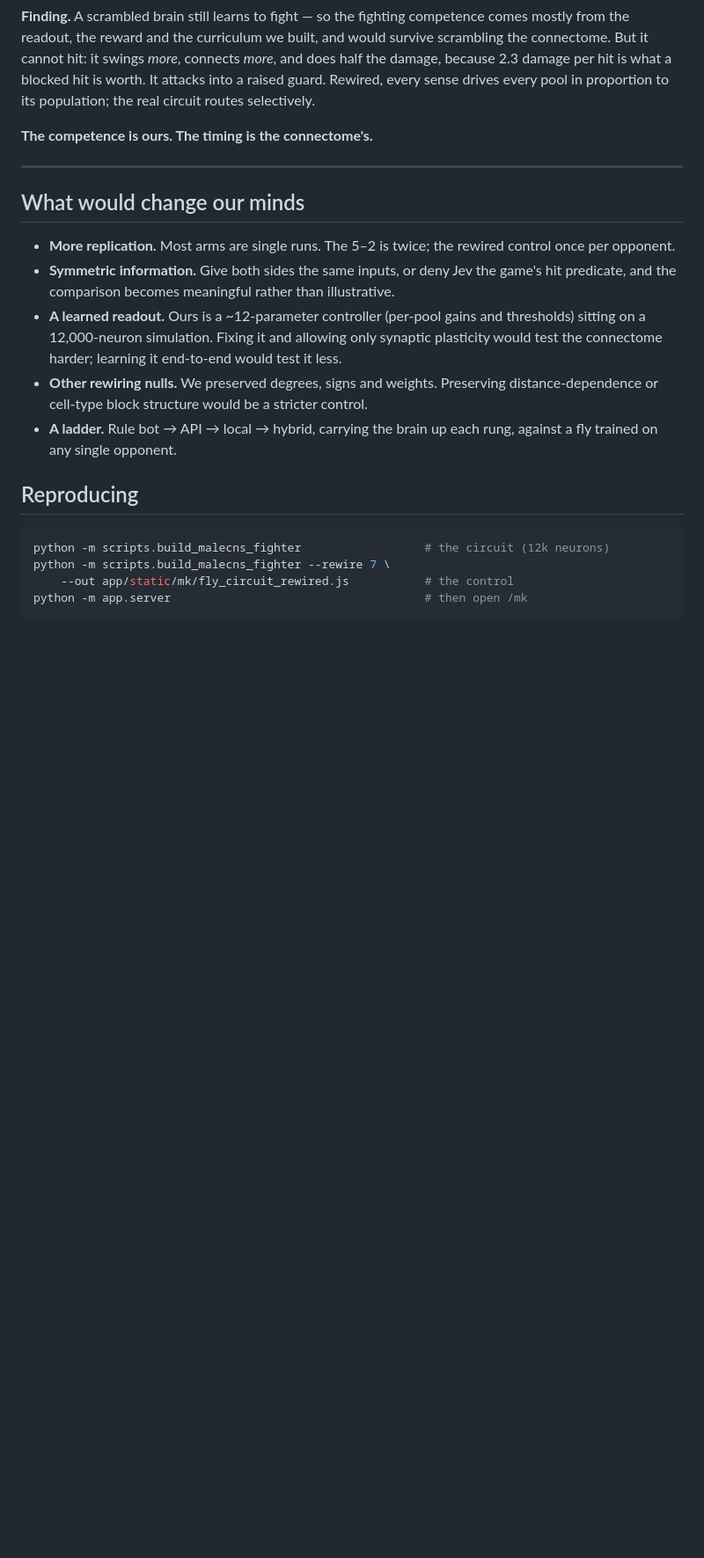
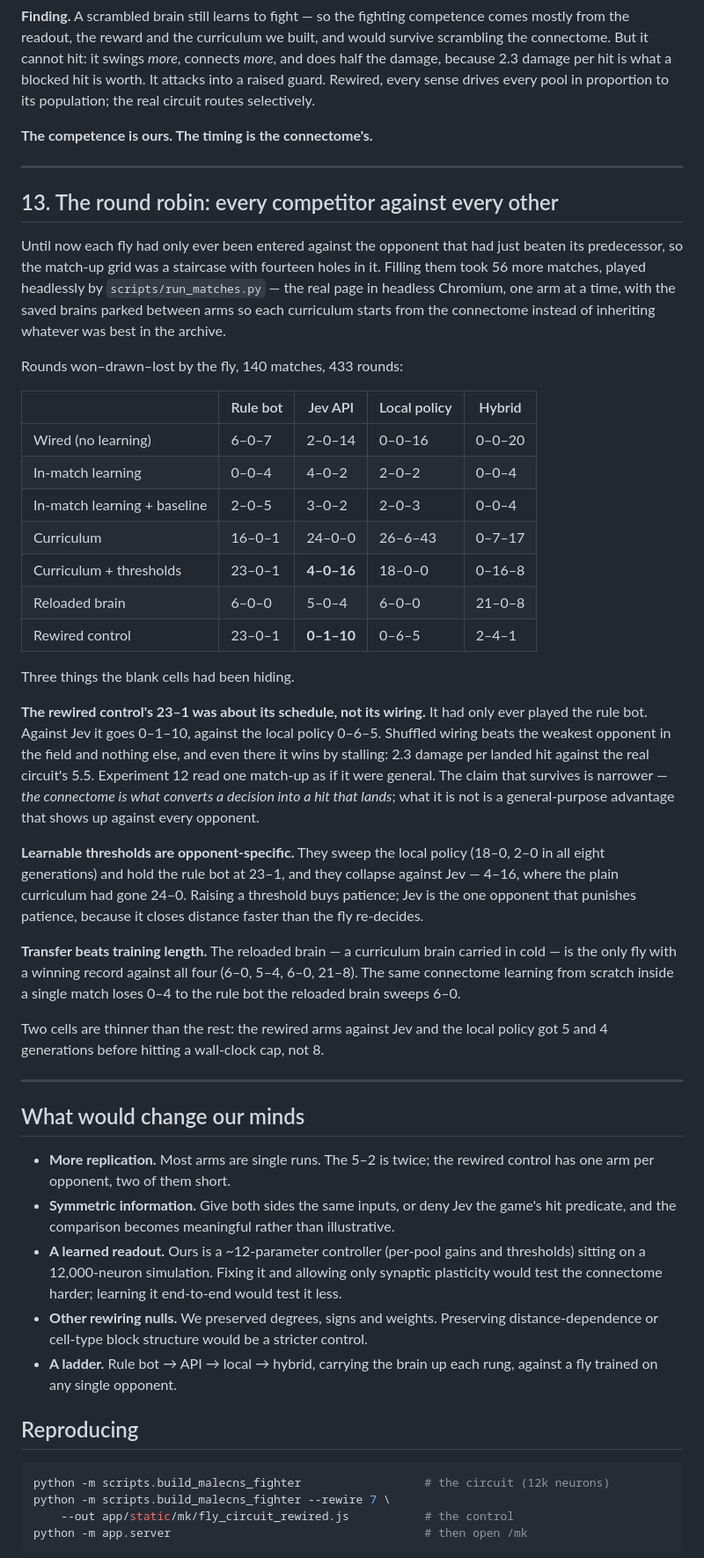
Before and after one commit to lavallee/mk-jev-fly-brain, a Markdown page: EXPERIMENTS.md, the part around the change. Shown at 88% size. GitHub-like rendering; blank space fills up the shorter version.

Commit message:
docs: experiment 13, and the claim it corrects
The rewired control's 23-1 against the rule bot read like a general result. It was not: with the
grid filled in, the same shuffled wiring goes 0-1-10 against Jev and 0-6-5 against the local
policy. What survives is narrower — the connectome is what turns a decision into a hit that lands,
not an advantage visible against every opponent.

Also in: learnable thresholds sweep the local policy and collapse against Jev, and a brain carried
in from an earlier curriculum is the only fly with a winning record against all four.

Co-Authored-By: Claude Opus 5 (1M context) <noreply@anthropic.com>

```diff
--- a/EXPERIMENTS.md
+++ b/EXPERIMENTS.md
@@ -250,10 +250,53 @@ every pool in proportion to its population; the real circuit routes selectively.
 
 ---
 
+## 13. The round robin: every competitor against every other
+
+Until now each fly had only ever been entered against the opponent that had just beaten its
+predecessor, so the match-up grid was a staircase with fourteen holes in it. Filling them took 56
+more matches, played headlessly by `scripts/run_matches.py` — the real page in headless Chromium,
+one arm at a time, with the saved brains parked between arms so each curriculum starts from the
+connectome instead of inheriting whatever was best in the archive.
+
+Rounds won–drawn–lost by the fly, 140 matches, 433 rounds:
+
+| | Rule bot | Jev API | Local policy | Hybrid |
+|---|---|---|---|---|
+| Wired (no learning) | 6–0–7 | 2–0–14 | 0–0–16 | 0–0–20 |
+| In-match learning | 0–0–4 | 4–0–2 | 2–0–2 | 0–0–4 |
+| In-match learning + baseline | 2–0–5 | 3–0–2 | 2–0–3 | 0–0–4 |
+| Curriculum | 16–0–1 | 24–0–0 | 26–6–43 | 0–7–17 |
+| Curriculum + thresholds | 23–0–1 | **4–0–16** | 18–0–0 | 0–16–8 |
+| Reloaded brain | 6–0–0 | 5–0–4 | 6–0–0 | 21–0–8 |
+| Rewired control | 23–0–1 | **0–1–10** | 0–6–5 | 2–4–1 |
+
+Three things the blank cells had been hiding.
+
+**The rewired control's 23–1 was about its schedule, not its wiring.** It had only ever played the
+rule bot. Against Jev it goes 0–1–10, against the local policy 0–6–5. Shuffled wiring beats the
+weakest opponent in the field and nothing else, and even there it wins by stalling: 2.3 damage per
+landed hit against the real circuit's 5.5. Experiment 12 read one match-up as if it were general.
+The claim that survives is narrower — *the connectome is what converts a decision into a hit that
+lands*; what it is not is a general-purpose advantage that shows up against every opponent.
+
+**Learnable thresholds are opponent-specific.** They sweep the local policy (18–0, 2–0 in all eight
+generations) and hold the rule bot at 23–1, and they collapse against Jev — 4–16, where the plain
+curriculum had gone 24–0. Raising a threshold buys patience; Jev is the one opponent that punishes
+patience, because it closes distance faster than the fly re-decides.
+
+**Transfer beats training length.** The reloaded brain — a curriculum brain carried in cold — is the
+only fly with a winning record against all four (6–0, 5–4, 6–0, 21–8). The same connectome learning
+from scratch inside a single match loses 0–4 to the rule bot the reloaded brain sweeps 6–0.
+
+Two cells are thinner than the rest: the rewired arms against Jev and the local policy got 5 and 4
+generations before hitting a wall-clock cap, not 8.
+
+---
+
 ## What would change our minds
 
-- **More replication.** Most arms are single runs. The 5–2 is twice; the rewired control once per
-  opponent.
+- **More replication.** Most arms are single runs. The 5–2 is twice; the rewired control has one
+  arm per opponent, two of them short.
 - **Symmetric information.** Give both sides the same inputs, or deny Jev the game's hit predicate,
   and the comparison becomes meaningful rather than illustrative.
 - **A learned readout.** Ours is a ~12-parameter controller (per-pool gains and thresholds) sitting
```
Also changed, not shown: README.md (+9 -5 lines).
